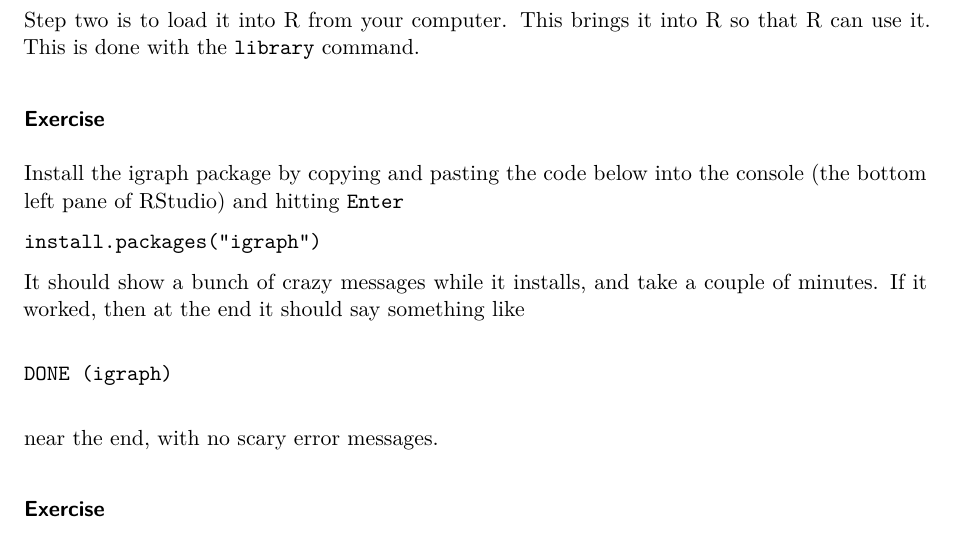
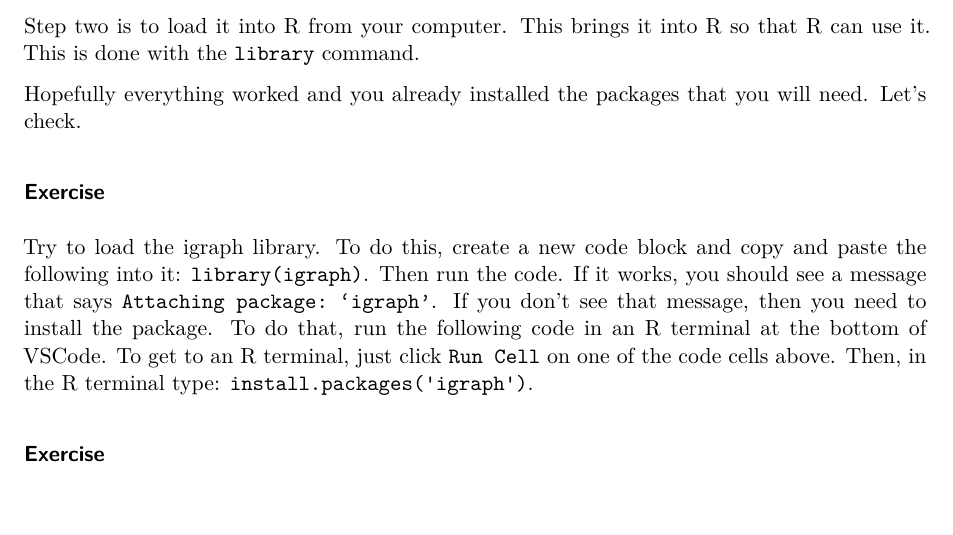
Before and after one commit to jdfoote/com_and_social_networks_labs, a Quarto document (lab_1_r_markdown.qmd): part of page 3 of 3, cut so that both start at the same text. Rendered offline with R 4.5, knitr and Pandoc in place of Quarto, then LaTeX, with nearby package versions.

Commit message:
Removing Rstudio refs

````diff
--- a/lab_1_r_markdown.qmd
+++ b/lab_1_r_markdown.qmd
@@ -68,18 +68,11 @@ There are two steps to using a package. First, you need to install it. This down
 
 Step two is to load it into R from your computer. This brings it into R so that R can use it. This is done with the `library` command.
 
+Hopefully everything worked and you already installed the packages that you will need. Let's check.
+
 ### Exercise
 
-Install the igraph package by copying and pasting the code below into the console (the bottom left pane of RStudio) and hitting `Enter`
-
-`install.packages("igraph")`
-
-It should show a bunch of crazy messages while it installs, and take a couple of minutes. If it worked, then at the end it should say something like
-```
-DONE (igraph)
-```
-near the end, with no scary error messages.
-
+Try to load the igraph library. To do this, create a new code block and copy and paste the following into it: `library(igraph)`. Then run the code. If it works, you should see a message that says `Attaching package: ‘igraph’`. If you don't see that message, then you need to install the package. To do that, run the following code in an R terminal at the bottom of VSCode. To get to an R terminal, just click `Run Cell` on one of the code cells above. Then, in the R terminal type: `install.packages('igraph')`.
 
 ### Exercise
 
````
